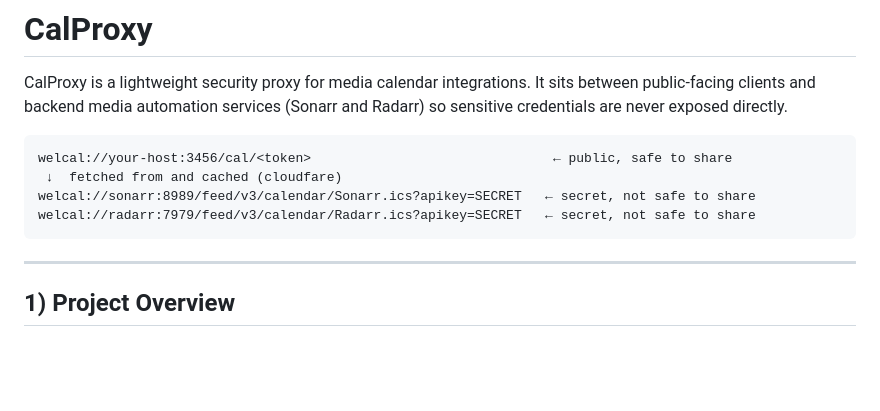
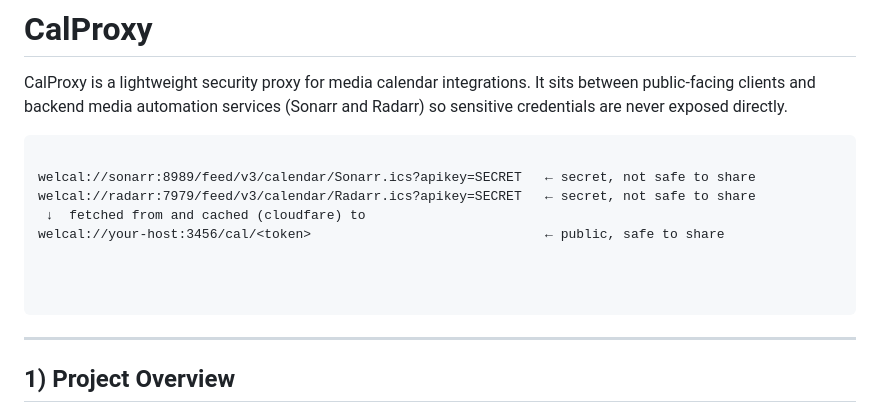
Before and after one commit to Chr0mX/CalProxy, a Markdown page: README.md, the part around the change. Rendered like a GitHub page; blank space fills up the shorter version.

````diff
--- a/README.md
+++ b/README.md
@@ -4,10 +4,14 @@ CalProxy is a lightweight security proxy for media calendar integrations.
 It sits between public-facing clients and backend media automation services (Sonarr and Radarr) so sensitive credentials are never exposed directly.
 
 ```
-welcal://your-host:3456/cal/<token>                               ← public, safe to share
- ↓  fetched from and cached (cloudfare)
+
 welcal://sonarr:8989/feed/v3/calendar/Sonarr.ics?apikey=SECRET   ← secret, not safe to share
 welcal://radarr:7979/feed/v3/calendar/Radarr.ics?apikey=SECRET   ← secret, not safe to share
+ ↓  fetched from and cached (cloudfare) to
+welcal://your-host:3456/cal/<token>                              ← public, safe to share
+
+
+
 ```
 
 ---
````
